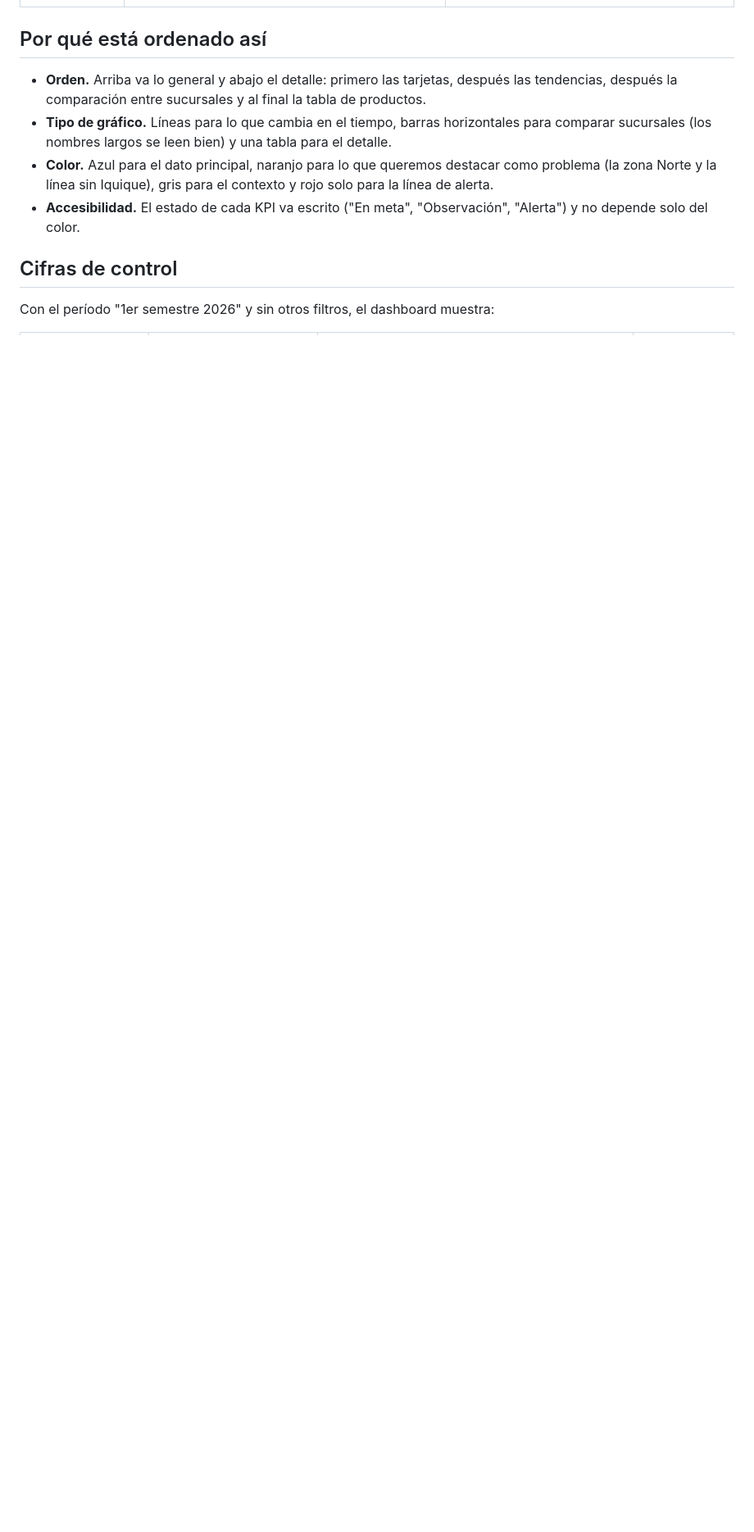
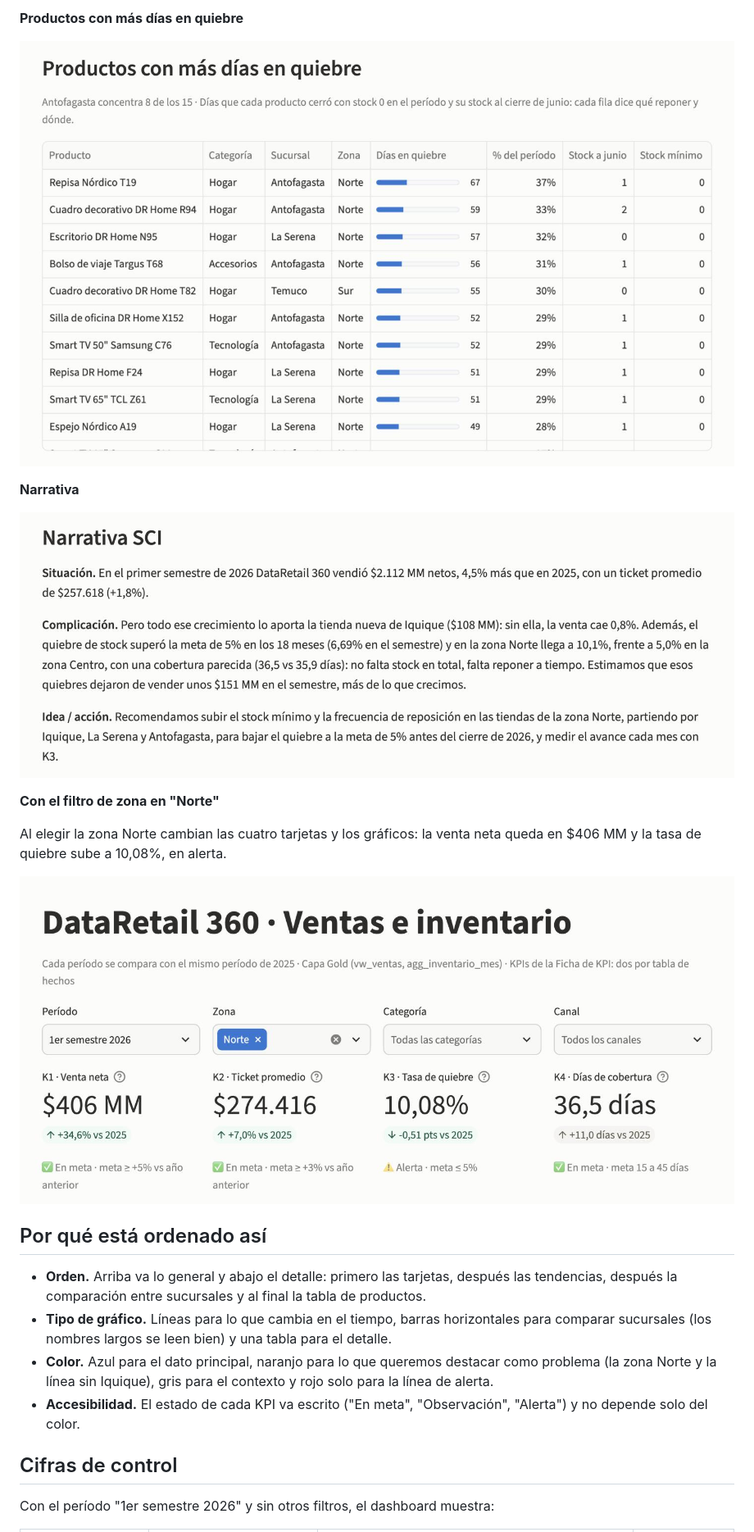
Before and after one commit to catluvies/dataretail360-ep3, a Markdown page: docs/dashboard_bi.md, the part around one of its changes. Shown at 82% size. Rendered like a GitHub page; pictures changed too: docs/dashboard/dashboard_3_productos.png (added), docs/dashboard/dashboard_4_narrativa.png (added), docs/dashboard/dashboard_5_filtro_zona_norte.png (added); blank space fills up the shorter version.

Commit message:
Capturas del dashboard en su documentación

```diff
--- a/docs/dashboard_bi.md
+++ b/docs/dashboard_bi.md
@@ -27,3 +41,17 @@ en cada parte.
+**Productos con más días en quiebre**
+
+![Tabla de productos con más días en quiebre](dashboard/dashboard_3_productos.png)
+
+**Narrativa**
+
+![Narrativa: situación, complicación y acción](dashboard/dashboard_4_narrativa.png)
+
+**Con el filtro de zona en "Norte"**
+
+Al elegir la zona Norte cambian las cuatro tarjetas y los gráficos: la venta neta queda en $406 MM y
+la tasa de quiebre sube a 10,08%, en alerta.
+
+![Dashboard con el filtro de zona en Norte](dashboard/dashboard_5_filtro_zona_norte.png)
 
 ## Por qué está ordenado así
 
```
Also changed, not shown: other parts of docs/dashboard_bi.md (+14 -0 lines), docs/dashboard/dashboard_1_kpis_y_ventas.png (added), docs/dashboard/dashboard_2_quiebre.png (added), 1 other file.
